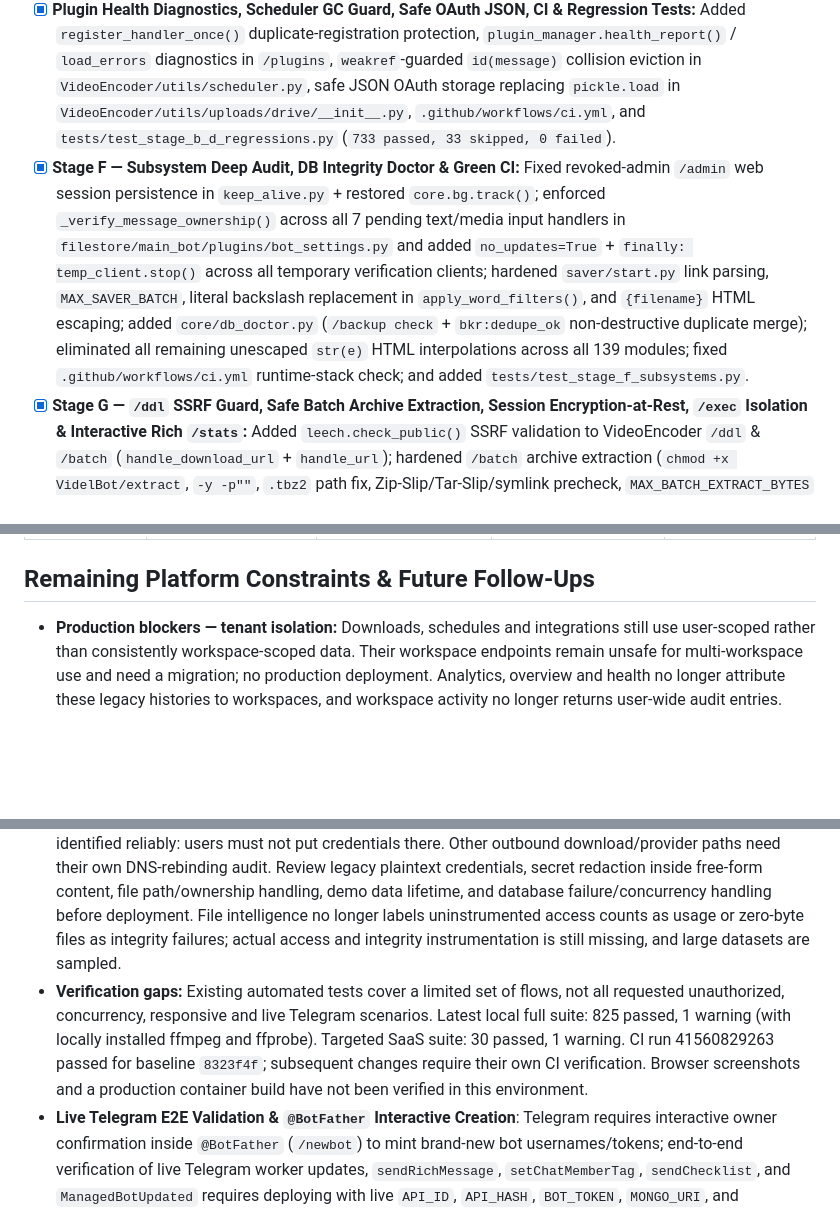
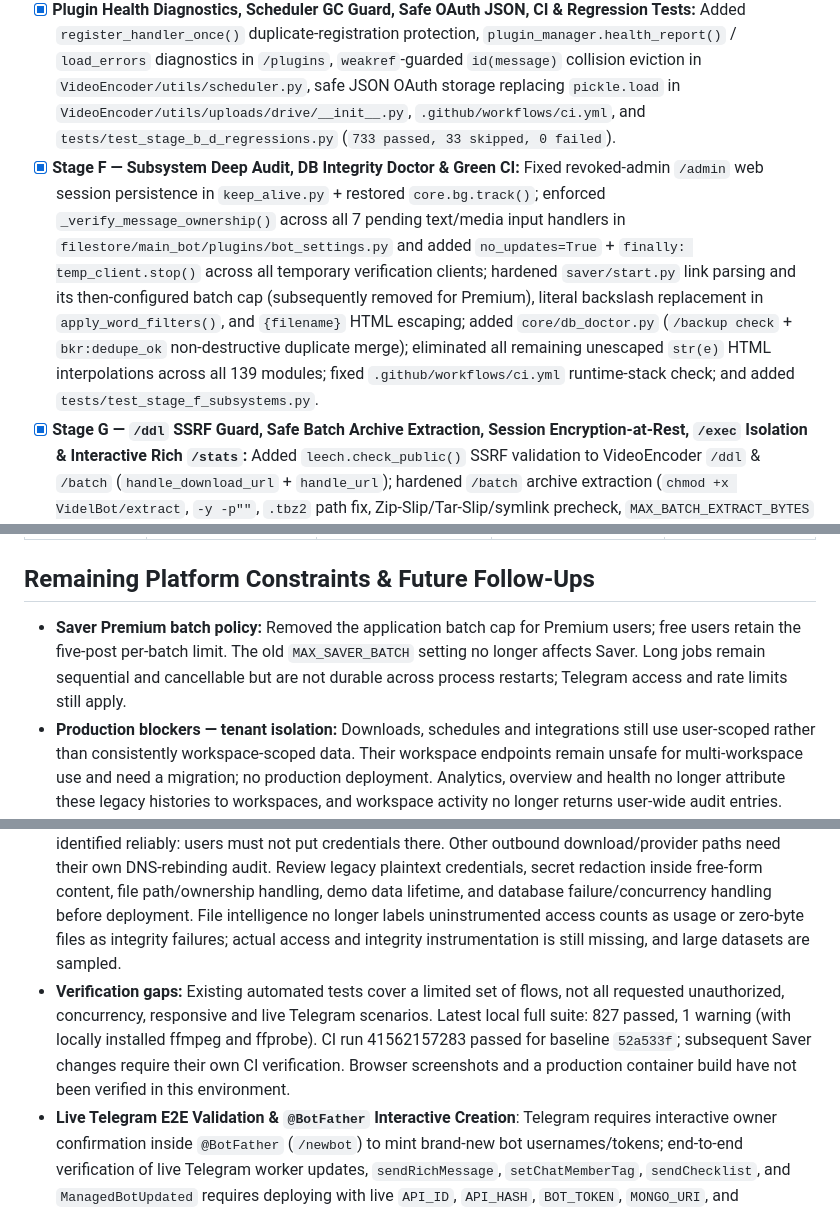
Before and after one commit to Beasgohan-code/Videl1, a Markdown page: TODO.md, 3 parts joined by grey strips. Rendered like a GitHub page; blank space fills up the shorter version.

Commit message:
docs: record saver premium batch policy
Co-authored-by: arena-agent <297053741+arena-agent@users.noreply.github.com>

```diff
--- a/TODO.md
+++ b/TODO.md
@@ -47,7 +47,7 @@
 - [x] **SSRF, Subprocess & HTML Escaping Hardening:** Added DNS/IP public-endpoint SSRF validation (`validate_public_endpoint`), redirect blocking, and scheme validation in `filestore/utils/shortener.py`; replaced shell execution in `/update` (`core/admin.py`) with `create_subprocess_exec` + credential redaction + `html.escape`; escaped untrusted names/errors in `/admins`, `watchdog`, and clone `/id`; and added orphan clone-worker disconnect cleanup when `after_start` fails.
 - [x] **MongoDB Pool Sharing, Task Drain & Backup Dry-Run:** Shared the singleton `AsyncIOMotorClient` pool across `VidelDB`, `saver`, `VideoEncoder`, and `filestore`; made `VideoEncoder` `add_user` atomic (`$setOnInsert`); added `core.bg.cancel_all()` + `watchdog.stop()` shutdown draining; and upgraded `core/backup.py` with 256 MiB decompression caps, schema validation, interactive `🔍 Dry-Run` (`bkr:dry`), and post-restore cache reload.
 - [x] **Plugin Health Diagnostics, Scheduler GC Guard, Safe OAuth JSON, CI & Regression Tests:** Added `register_handler_once()` duplicate-registration protection, `plugin_manager.health_report()` / `load_errors` diagnostics in `/plugins`, `weakref`-guarded `id(message)` collision eviction in `VideoEncoder/utils/scheduler.py`, safe JSON OAuth storage replacing `pickle.load` in `VideoEncoder/utils/uploads/drive/__init__.py`, `.github/workflows/ci.yml`, and `tests/test_stage_b_d_regressions.py` (`733 passed, 33 skipped, 0 failed`).
-- [x] **Stage F — Subsystem Deep Audit, DB Integrity Doctor & Green CI:** Fixed revoked-admin `/admin` web session persistence in `keep_alive.py` + restored `core.bg.track()`; enforced `_verify_message_ownership()` across all 7 pending text/media input handlers in `filestore/main_bot/plugins/bot_settings.py` and added `no_updates=True` + `finally: temp_client.stop()` across all temporary verification clients; hardened `saver/start.py` link parsing, `MAX_SAVER_BATCH`, literal backslash replacement in `apply_word_filters()`, and `{filename}` HTML escaping; added `core/db_doctor.py` (`/backup check` + `bkr:dedupe_ok` non-destructive duplicate merge); eliminated all remaining unescaped `str(e)` HTML interpolations across all 139 modules; fixed `.github/workflows/ci.yml` runtime-stack check; and added `tests/test_stage_f_subsystems.py`.
+- [x] **Stage F — Subsystem Deep Audit, DB Integrity Doctor & Green CI:** Fixed revoked-admin `/admin` web session persistence in `keep_alive.py` + restored `core.bg.track()`; enforced `_verify_message_ownership()` across all 7 pending text/media input handlers in `filestore/main_bot/plugins/bot_settings.py` and added `no_updates=True` + `finally: temp_client.stop()` across all temporary verification clients; hardened `saver/start.py` link parsing and its then-configured batch cap (subsequently removed for Premium), literal backslash replacement in `apply_word_filters()`, and `{filename}` HTML escaping; added `core/db_doctor.py` (`/backup check` + `bkr:dedupe_ok` non-destructive duplicate merge); eliminated all remaining unescaped `str(e)` HTML interpolations across all 139 modules; fixed `.github/workflows/ci.yml` runtime-stack check; and added `tests/test_stage_f_subsystems.py`.
 - [x] **Stage G — `/ddl` SSRF Guard, Safe Batch Archive Extraction, Session Encryption-at-Rest, `/exec` Isolation & Interactive Rich `/stats`:** Added `leech.check_public()` SSRF validation to VideoEncoder `/ddl` & `/batch` (`handle_download_url` + `handle_url`); hardened `/batch` archive extraction (`chmod +x VidelBot/extract`, `-y -p""`, `.tbz2` path fix, Zip-Slip/Tar-Slip/symlink precheck, `MAX_BATCH_EXTRACT_BYTES` bomb cap, and post-extraction symlink scrubbing); encrypted `saver.users.session` at rest with Fernet (`ENCRYPTION_KEY`) + `bkr:encrypt_ok` in-place legacy secret upgrade; isolated `/exec` & `/sh` (`pyexec.py`) with `ENABLE_OWNER_EXEC`, local `print` capture, timeout termination, and automatic credential redaction; hardened `core/tools.py` & `core/inline.py` (`/qr`, `/json`, `/short`, `/rename`); upgraded `/stats` with interactive Rich tabs (`📊 Overview`, `⚡ Runtime`, `🩺 Health`); and added `tests/test_stage_g_hardening.py` (`779 passed, 1 skipped, 0 failed`).
 - [x] **Stage H — Deep Reference Audit of `SilentDemonSD/WZML-X` (`v3.1.6-x` / `wzv3-dev`) & Selective Videl1 Upgrades:**
   - **Licensing & Attribution Review:** Verified `SilentDemonSD/WZML-X` is licensed under **GNU AGPL-3.0** (`LICENSE`), compatible with `VidelBot/LICENSE-VideoEncoder-AGPL` while preserving `VidelBot/LICENSE-save-restricted-content-bot` (MIT) and `/source` (`SOURCE_URL`) AGPL §13 disclosure. All Stage H upgrades were written cleanly as native Videl1 modules (zero large code blocks copied from WZML-X, keeping MIT/core modules free of external copyright encumbrance).
@@ -117,6 +117,7 @@ Audit baseline: branch `arena/a69b9f62-videl1`, verified remote baseline `fa10c7
 | Developer tools | Scoped keys, basic diagnostics and bundle scaffolding | Redaction, scope checks, imports and SSRF review | Complete docs, safe comprehensive backup/restore and runtime diagnostics | Allowlist safe fields, validate ownership and test secret exclusion end to end. |
 
 ## Remaining Platform Constraints & Future Follow-Ups
+- **Saver Premium batch policy:** Removed the application batch cap for Premium users; free users retain the five-post per-batch limit. The old `MAX_SAVER_BATCH` setting no longer affects Saver. Long jobs remain sequential and cancellable but are not durable across process restarts; Telegram access and rate limits still apply.
 - **Production blockers — tenant isolation:** Downloads, schedules and integrations still use user-scoped rather than consistently workspace-scoped data. Their workspace endpoints remain unsafe for multi-workspace use and need a migration; no production deployment. Analytics, overview and health no longer attribute these legacy histories to workspaces, and workspace activity no longer returns user-wide audit entries. Automatic assignment of legacy bots to the first workspace viewed is disabled, and existing data is retained for an explicit migration. Selected domain reads and cross-domain bundles now require relevant scopes, but other reads and mutation paths still need a route-by-route review. API-key capabilities, deletion and concurrent update behavior need a complete route-by-route audit and adversarial tests. The SaaS index setup function is not currently wired to startup.
 - **File Store hardening (partial, not a migration):** New web uploads are isolated from the legacy user-wide download directory and namespaced by workspace, bot IDs are checked, and automatic user-wide file indexing, arbitrary JSON path registration, unsafe copy and unimplemented web sharing are disabled. Legacy records and shared paths are retained but physical rename/purge needs an explicit migration; no data was automatically migrated or deleted. Multipart requests commit each accepted file individually, not atomically as a batch. File/database operations and path checks still need concurrency, crash recovery, storage volume/backup and real MongoDB review. File Store global search respects membership permissions and no longer includes user-wide tasks. Demo data still needs an expiry/cleanup policy.
 - **Stage 1 RBAC hardening (partial):** Workspace overview now withholds File Store totals without File Store permission and withholds notifications without logs permission; its unread count covers all workspace unread notifications, not just the latest ten. API key scopes must be held by the creating/rotating administrator, and key management requires integration permission. Membership grants now require a unique workspace/user index and use insert-only updates; role edits and revocations check the previously observed target role. Invalid non-boolean/unknown permissions are rejected. Invitation audit insertion and membership creation are not transactional, actor demotion during an operation is not yet guarded atomically, API-key rotation is not transactional on database failure, and legacy duplicate memberships can cause index creation to fail closed. Real MongoDB concurrency/transaction tests, index startup/migration and a genuine pending-invitation flow remain necessary.
@@ -124,7 +125,7 @@ Audit baseline: branch `arena/a69b9f62-videl1`, verified remote baseline `fa10c7
 - **Confirmation safety (partial):** Fleet actions, bundle imports and environment promotion require a literal boolean confirmation; direct production-environment edits also require explicit confirmation. Preview and execution are not bound to an immutable revision and cross-record operations are not transactional, so concurrent changes/failures still need attention.
 - **Production blockers — actual runtime behavior:** SaaS bot configurations and command metadata are not comprehensively connected to the existing Telegram workers. Workflow triggers are not wired to all advertised events; scheduled jobs are not automatically started by the application. Clone rollback is unavailable for several sections, bundle import does not restore all exported resources, and several dashboard widgets are placeholders. These capabilities must not be represented as complete.
 - **Security follow-up:** This review blocks API keys from unclassified endpoints, protects existing membership records and restricts permission delegation, prevents cross-workspace workflow-ID updates, requires encryption for new webapp bot/integration credentials, and rejects unverified bot tokens through the web API. These targeted fixes do not prove the platform secure. Outbound webhook pings now validate the actual resolver results, block private IPs even with `LEECH_ALLOW_PRIVATE`, disable redirects and hide saved URLs/errors from responses; older saved URLs with query strings or credentials will no longer ping. Webhook URLs are still stored as ordinary configuration and a secret embedded in a path cannot be identified reliably: users must not put credentials there. Other outbound download/provider paths need their own DNS-rebinding audit. Review legacy plaintext credentials, secret redaction inside free-form content, file path/ownership handling, demo data lifetime, and database failure/concurrency handling before deployment. File intelligence no longer labels uninstrumented access counts as usage or zero-byte files as integrity failures; actual access and integrity instrumentation is still missing, and large datasets are sampled.
-- **Verification gaps:** Existing automated tests cover a limited set of flows, not all requested unauthorized, concurrency, responsive and live Telegram scenarios. Latest local full suite: 825 passed, 1 warning (with locally installed ffmpeg and ffprobe). Targeted SaaS suite: 30 passed, 1 warning. CI run 41560829263 passed for baseline `8323f4f`; subsequent changes require their own CI verification. Browser screenshots and a production container build have not been verified in this environment.
+- **Verification gaps:** Existing automated tests cover a limited set of flows, not all requested unauthorized, concurrency, responsive and live Telegram scenarios. Latest local full suite: 827 passed, 1 warning (with locally installed ffmpeg and ffprobe). CI run 41562157283 passed for baseline `52a533f`; subsequent Saver changes require their own CI verification. Browser screenshots and a production container build have not been verified in this environment.
 - **Live Telegram E2E Validation & `@BotFather` Interactive Creation**: Telegram requires interactive owner confirmation inside `@BotFather` (`/newbot`) to mint brand-new bot usernames/tokens; end-to-end verification of live Telegram worker updates, `sendRichMessage`, `setChatMemberTag`, `sendChecklist`, and `ManagedBotUpdated` requires deploying with live `API_ID`, `API_HASH`, `BOT_TOKEN`, `MONGO_URI`, and `ENCRYPTION_KEY`.
 - **Optional External Cloud Credentials**: Dropbox (`DROPBOX_ACCESS_TOKEN`), Microsoft OneDrive (`ONEDRIVE_ACCESS_TOKEN`), Google Drive (`GDRIVE_TOKEN_FILE` / `GDRIVE_SA_FILE`), and Rclone (`RCLONE_CONFIG_PATH`) require user-supplied OAuth/API tokens for live external transfers.
 - **Process-Level Plugin Isolation**: Approved plugins run in-process with the bot (matching WZML-X's design); only bot owners (`OWNER_ID` / `OWNERS`) can approve staged plugins.
```
